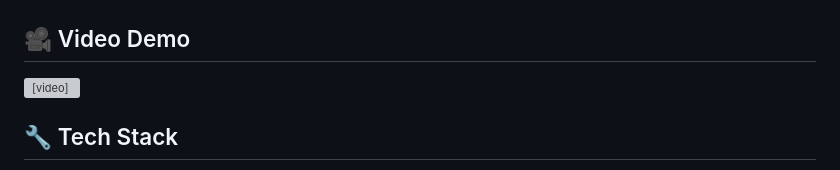
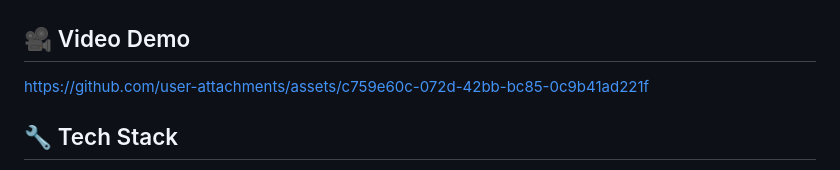
Before and after one commit to biplobsd/sf, a Markdown page: README.md, the part around the change. Drawn GitHub-style; grey boxes are pictures that could not be loaded.

```diff
--- a/README.md
+++ b/README.md
@@ -31,7 +31,7 @@ Multi Restaurant - Food Delivery App with Flutter and Dart, integrating with Lar
 
 ## 🎥 Video Demo
 
-<video src="/screenshots/sf-demo.mp4" controls width="100%"></video>
+https://github.com/user-attachments/assets/c759e60c-072d-42bb-bc85-0c9b41ad221f
 
 ## 🔧 Tech Stack
 
```
